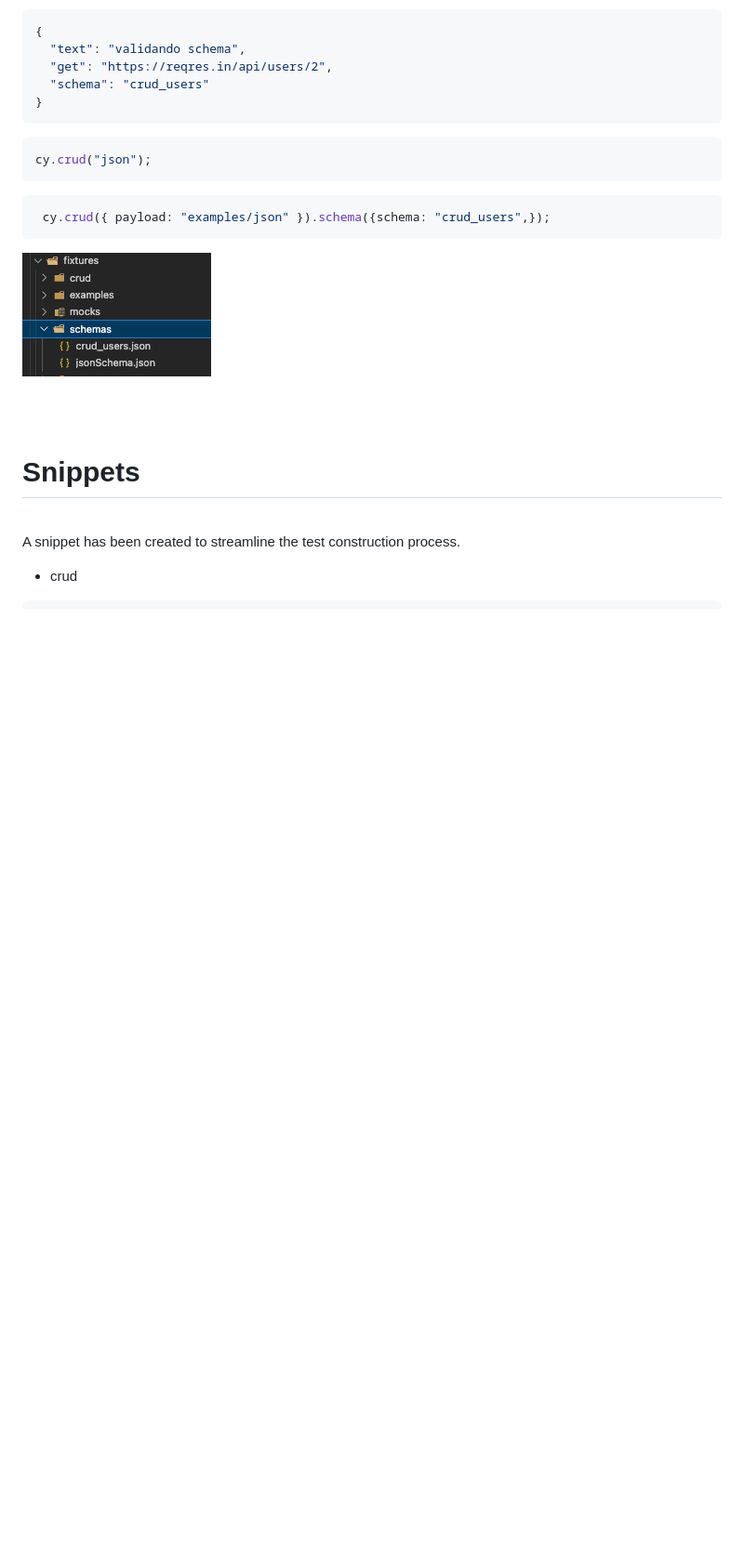
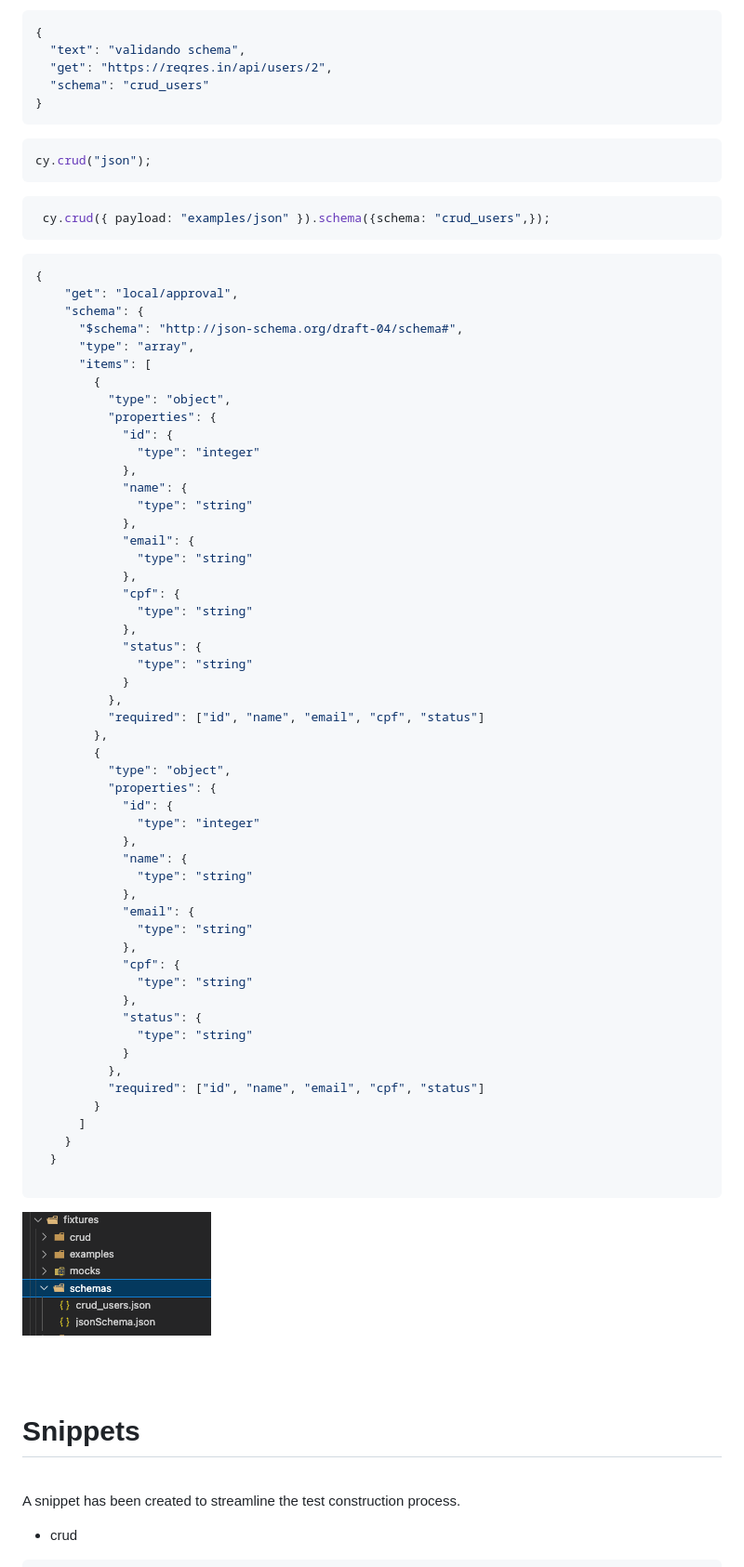
Before and after one commit to JamesonBatista/cypress-crud, a Markdown page: README.md, the part around the change printed below. Shown: that part at 93% size. GitHub-like rendering; blank space fills up the shorter version.

Commit message:
up

````diff
--- a/README.md
+++ b/README.md
@@ -970,6 +970,61 @@ cy.crud("json");
  cy.crud({ payload: "examples/json" }).schema({schema: "crud_users",});
 ```
 
+```json
+{
+    "get": "local/approval",
+    "schema": {
+      "$schema": "http://json-schema.org/draft-04/schema#",
+      "type": "array",
+      "items": [
+        {
+          "type": "object",
+          "properties": {
+            "id": {
+              "type": "integer"
+            },
+            "name": {
+              "type": "string"
+            },
+            "email": {
+              "type": "string"
+            },
+            "cpf": {
+              "type": "string"
+            },
+            "status": {
+              "type": "string"
+            }
+          },
+          "required": ["id", "name", "email", "cpf", "status"]
+        },
+        {
+          "type": "object",
+          "properties": {
+            "id": {
+              "type": "integer"
+            },
+            "name": {
+              "type": "string"
+            },
+            "email": {
+              "type": "string"
+            },
+            "cpf": {
+              "type": "string"
+            },
+            "status": {
+              "type": "string"
+            }
+          },
+          "required": ["id", "name", "email", "cpf", "status"]
+        }
+      ]
+    }
+  }
+
+```
+
 ![return image](./src/images/schema.png)
 
 <br>
````
Also changed, not shown: other parts of README.md (+1 -1 lines), src/images/4.1.9.png (added), 4 other files.
